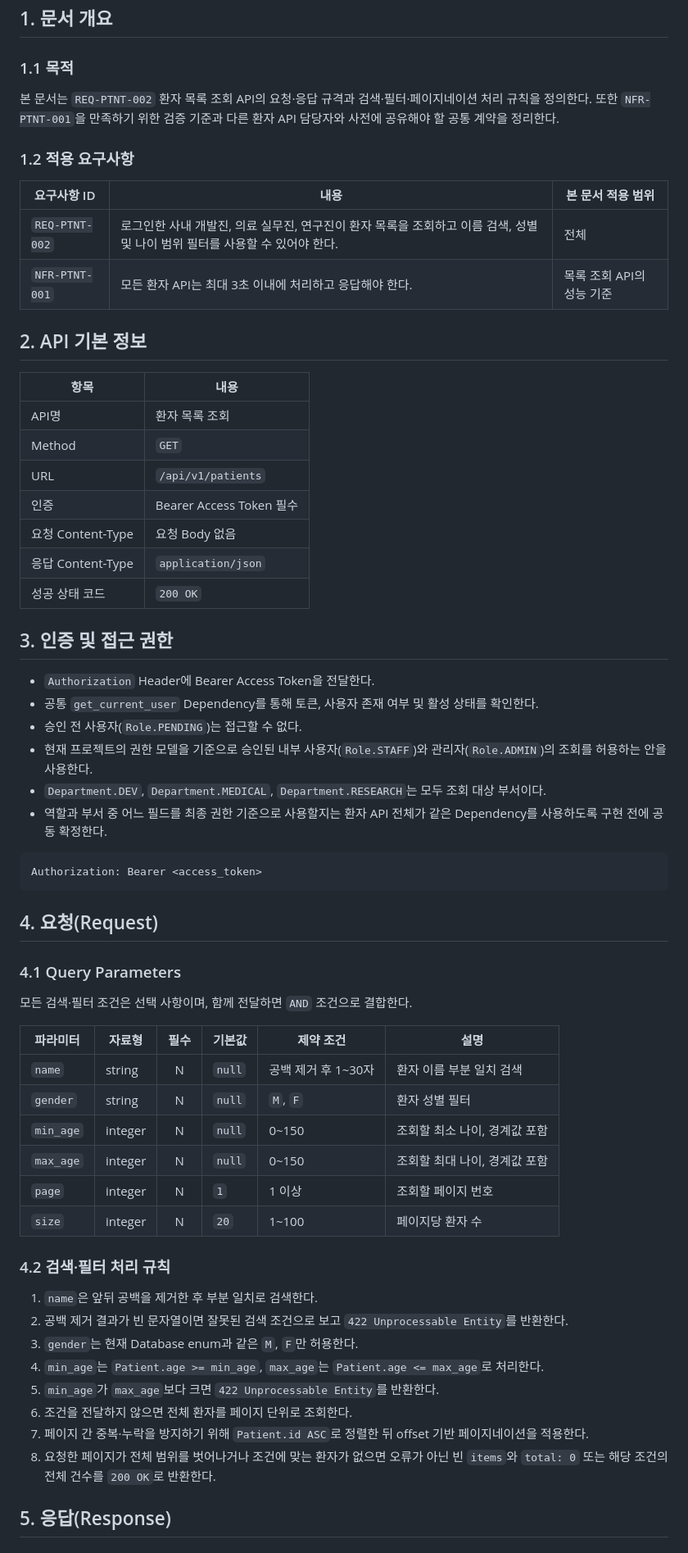
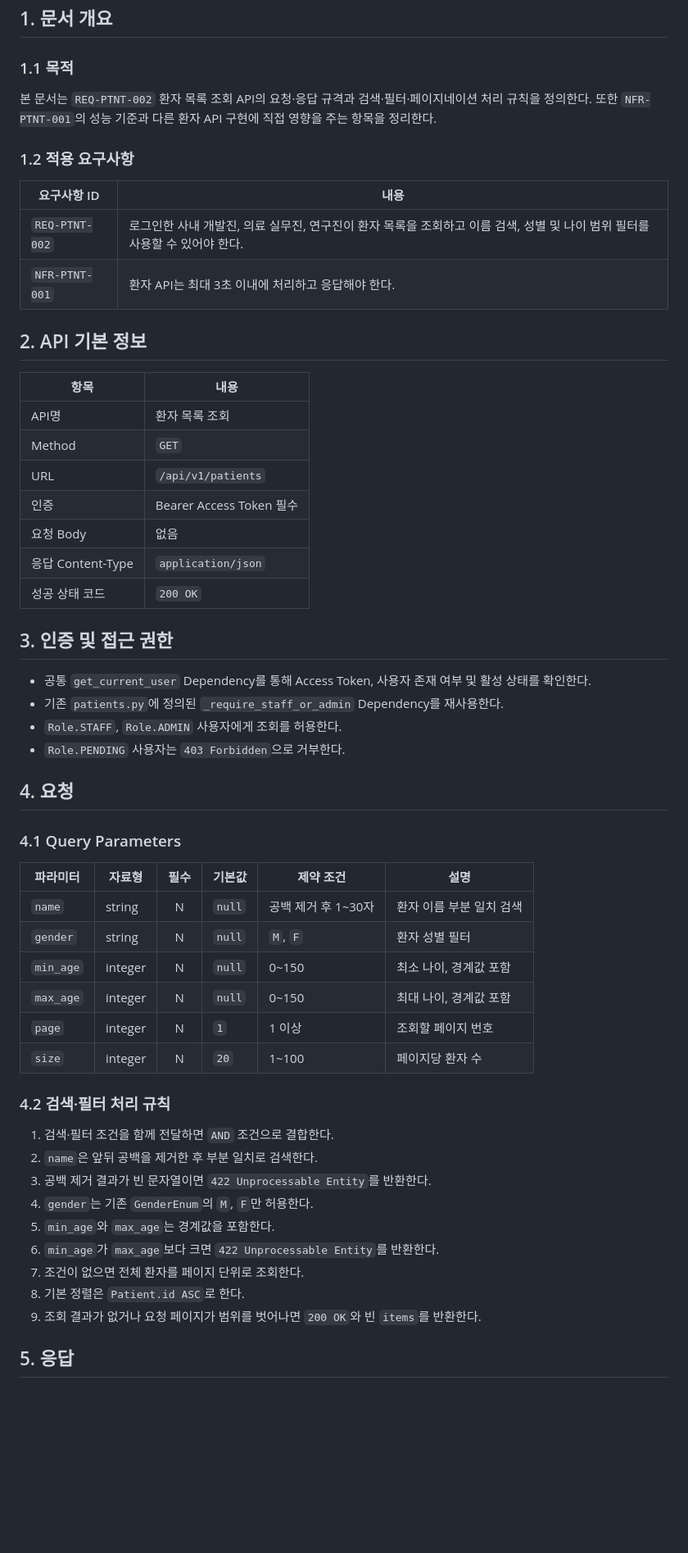
Before and after one commit to ah-web-development-assignment-team-03/ah-web-development-assignment, a Markdown page: docs/5일차_REQ-PTNT-002_환자목록조회_API_설계서.md, the part around one of its changes. Shown at 82% size. Rendered like a GitHub page; blank space fills up the shorter version.

````diff
--- a/docs/5일차_REQ-PTNT-002_환자목록조회_API_설계서.md
+++ b/docs/5일차_REQ-PTNT-002_환자목록조회_API_설계서.md
@@ -4,14 +4,14 @@
 
 ### 1.1 목적
 
-본 문서는 `REQ-PTNT-002` 환자 목록 조회 API의 요청·응답 규격과 검색·필터·페이지네이션 처리 규칙을 정의한다. 또한 `NFR-PTNT-001`을 만족하기 위한 검증 기준과 다른 환자 API 담당자와 사전에 공유해야 할 공통 계약을 정리한다.
+본 문서는 `REQ-PTNT-002` 환자 목록 조회 API의 요청·응답 규격과 검색·필터·페이지네이션 처리 규칙을 정의한다. 또한 `NFR-PTNT-001`의 성능 기준과 다른 환자 API 구현에 직접 영향을 주는 항목을 정리한다.
 
 ### 1.2 적용 요구사항
 
-| 요구사항 ID | 내용 | 본 문서 적용 범위 |
-| --- | --- | --- |
-| `REQ-PTNT-002` | 로그인한 사내 개발진, 의료 실무진, 연구진이 환자 목록을 조회하고 이름 검색, 성별 및 나이 범위 필터를 사용할 수 있어야 한다. | 전체 |
-| `NFR-PTNT-001` | 모든 환자 API는 최대 3초 이내에 처리하고 응답해야 한다. | 목록 조회 API의 성능 기준 |
+| 요구사항 ID | 내용 |
+| --- | --- |
+| `REQ-PTNT-002` | 로그인한 사내 개발진, 의료 실무진, 연구진이 환자 목록을 조회하고 이름 검색, 성별 및 나이 범위 필터를 사용할 수 있어야 한다. |
+| `NFR-PTNT-001` | 환자 API는 최대 3초 이내에 처리하고 응답해야 한다. |
 
 ## 2. API 기본 정보
 
@@ -21,48 +21,41 @@
 | Method | `GET` |
 | URL | `/api/v1/patients` |
 | 인증 | Bearer Access Token 필수 |
-| 요청 Content-Type | 요청 Body 없음 |
+| 요청 Body | 없음 |
 | 응답 Content-Type | `application/json` |
 | 성공 상태 코드 | `200 OK` |
 
 ## 3. 인증 및 접근 권한
 
-- `Authorization` Header에 Bearer Access Token을 전달한다.
-- 공통 `get_current_user` Dependency를 통해 토큰, 사용자 존재 여부 및 활성 상태를 확인한다.
-- 승인 전 사용자(`Role.PENDING`)는 접근할 수 없다.
-- 현재 프로젝트의 권한 모델을 기준으로 승인된 내부 사용자(`Role.STAFF`)와 관리자(`Role.ADMIN`)의 조회를 허용하는 안을 사용한다.
-- `Department.DEV`, `Department.MEDICAL`, `Department.RESEARCH`는 모두 조회 대상 부서이다.
-- 역할과 부서 중 어느 필드를 최종 권한 기준으로 사용할지는 환자 API 전체가 같은 Dependency를 사용하도록 구현 전에 공동 확정한다.
+- 공통 `get_current_user` Dependency를 통해 Access Token, 사용자 존재 여부 및 활성 상태를 확인한다.
+- 기존 `patients.py`에 정의된 `_require_staff_or_admin` Dependency를 재사용한다.
+- `Role.STAFF`, `Role.ADMIN` 사용자에게 조회를 허용한다.
+- `Role.PENDING` 사용자는 `403 Forbidden`으로 거부한다.
 
-```http
-Authorization: Bearer <access_token>
-```
-
-## 4. 요청(Request)
+## 4. 요청
 
 ### 4.1 Query Parameters
-
-모든 검색·필터 조건은 선택 사항이며, 함께 전달하면 `AND` 조건으로 결합한다.
 
 | 파라미터 | 자료형 | 필수 | 기본값 | 제약 조건 | 설명 |
 | --- | --- | :---: | --- | --- | --- |
 | `name` | string | N | `null` | 공백 제거 후 1~30자 | 환자 이름 부분 일치 검색 |
 | `gender` | string | N | `null` | `M`, `F` | 환자 성별 필터 |
-| `min_age` | integer | N | `null` | 0~150 | 조회할 최소 나이, 경계값 포함 |
-| `max_age` | integer | N | `null` | 0~150 | 조회할 최대 나이, 경계값 포함 |
+| `min_age` | integer | N | `null` | 0~150 | 최소 나이, 경계값 포함 |
+| `max_age` | integer | N | `null` | 0~150 | 최대 나이, 경계값 포함 |
 | `page` | integer | N | `1` | 1 이상 | 조회할 페이지 번호 |
 | `size` | integer | N | `20` | 1~100 | 페이지당 환자 수 |
 
 ### 4.2 검색·필터 처리 규칙
 
-1. `name`은 앞뒤 공백을 제거한 후 부분 일치로 검색한다.
-2. 공백 제거 결과가 빈 문자열이면 잘못된 검색 조건으로 보고 `422 Unprocessable Entity`를 반환한다.
-3. `gender`는 현재 Database enum과 같은 `M`, `F`만 허용한다.
-4. `min_age`는 `Patient.age >= min_age`, `max_age`는 `Patient.age <= max_age`로 처리한다.
-5. `min_age`가 `max_age`보다 크면 `422 Unprocessable Entity`를 반환한다.
-6. 조건을 전달하지 않으면 전체 환자를 페이지 단위로 조회한다.
-7. 페이지 간 중복·누락을 방지하기 위해 `Patient.id ASC`로 정렬한 뒤 offset 기반 페이지네이션을 적용한다.
-8. 요청한 페이지가 전체 범위를 벗어나거나 조건에 맞는 환자가 없으면 오류가 아닌 빈 `items`와 `total: 0` 또는 해당 조건의 전체 건수를 `200 OK`로 반환한다.
+1. 검색·필터 조건을 함께 전달하면 `AND` 조건으로 결합한다.
+2. `name`은 앞뒤 공백을 제거한 후 부분 일치로 검색한다.
+3. 공백 제거 결과가 빈 문자열이면 `422 Unprocessable Entity`를 반환한다.
+4. `gender`는 기존 `GenderEnum`의 `M`, `F`만 허용한다.
+5. `min_age`와 `max_age`는 경계값을 포함한다.
+6. `min_age`가 `max_age`보다 크면 `422 Unprocessable Entity`를 반환한다.
+7. 조건이 없으면 전체 환자를 페이지 단위로 조회한다.
+8. 기본 정렬은 `Patient.id ASC`로 한다.
+9. 조회 결과가 없거나 요청 페이지가 범위를 벗어나면 `200 OK`와 빈 `items`를 반환한다.
 
-## 5. 응답(Response)
+## 5. 응답
 
````
Also changed, not shown: other parts of docs/5일차_REQ-PTNT-002_환자목록조회_API_설계서.md (+57 -159 lines).
